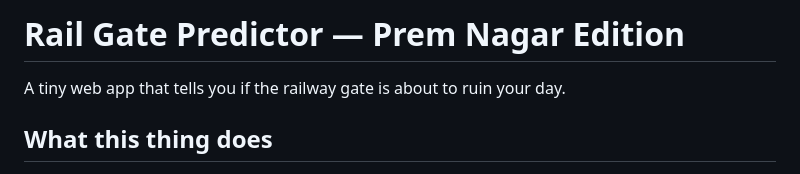
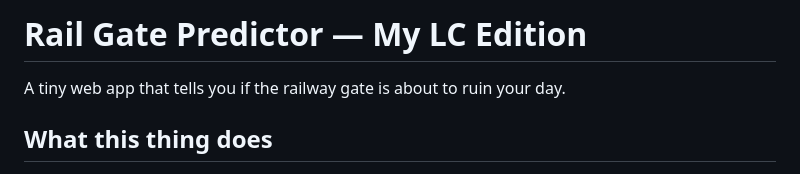
Before and after one commit to abhiramiramadas/railway, a Markdown page: README.md, the part around the change. Rendered like a GitHub page.

Commit message:
Update README with new project edition details

```diff
--- a/README.md
+++ b/README.md
@@ -1,4 +1,4 @@
-Rail Gate Predictor — Prem Nagar Edition
+Rail Gate Predictor — My LC Edition
 ========================================
 
 A tiny web app that tells you if the railway gate is about to ruin your day.
```
